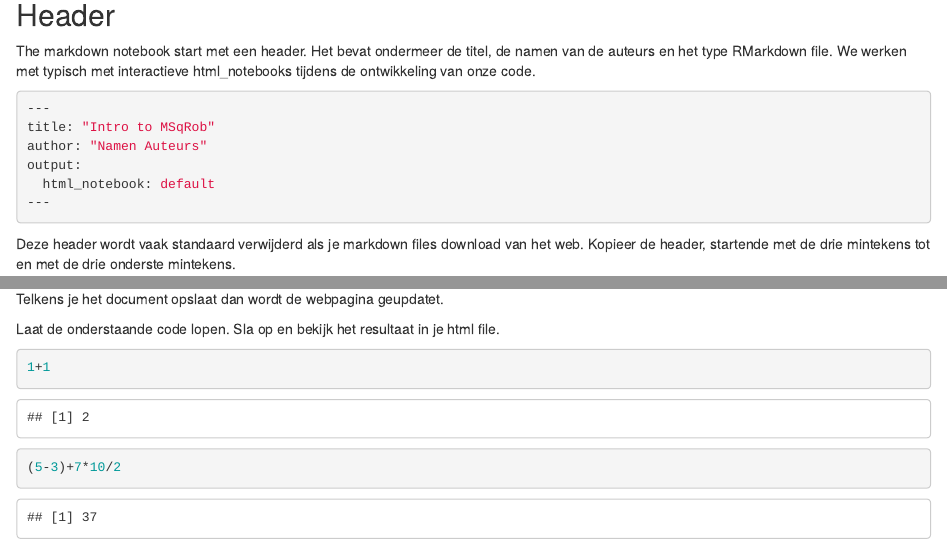
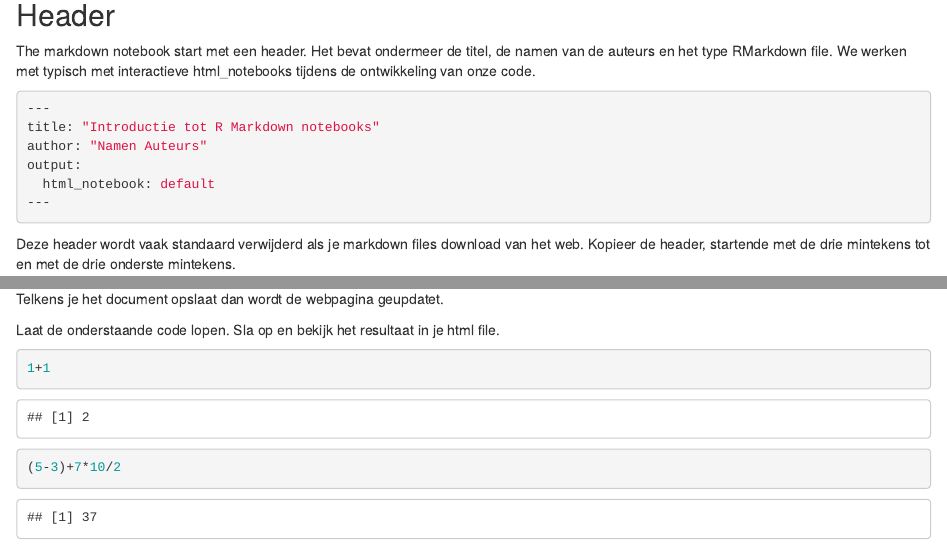
Before and after one commit to adder/statistiekBasisCursus, an R Markdown document (practica/rmarkdownVoorbeeld.Rmd): the page in a window 1100 px wide, from 240 px down, and a second part further down, joined at a grey line. The pictures show the output file practica/rmarkdownVoorbeeld.html that the author committed with the source, opened offline.

Commit message:
title in rmardownVoorbeeld

````diff
--- a/practica/rmarkdownVoorbeeld.Rmd
+++ b/practica/rmarkdownVoorbeeld.Rmd
@@ -2,7 +2,7 @@
 title: "Introductie tot R Markdown notebooks"
 author: "Namen Auteurs"
 output:
-  html_notebook: default
+  html_notebook
 ---
 
 # Introductie tot R, RStudio en R Markdown
@@ -16,7 +16,7 @@ We werken met typisch met interactieve html_notebooks tijdens de ontwikkeling va
 
 ``` yaml
 ---
-title: "Intro to MSqRob"
+title: "Introductie tot R Markdown notebooks"
 author: "Namen Auteurs"
 output:
   html_notebook: default
````
Also changed, not shown: practica/rmarkdownVoorbeeld.html, practica/rmarkdownVoorbeeld.nb.html.
